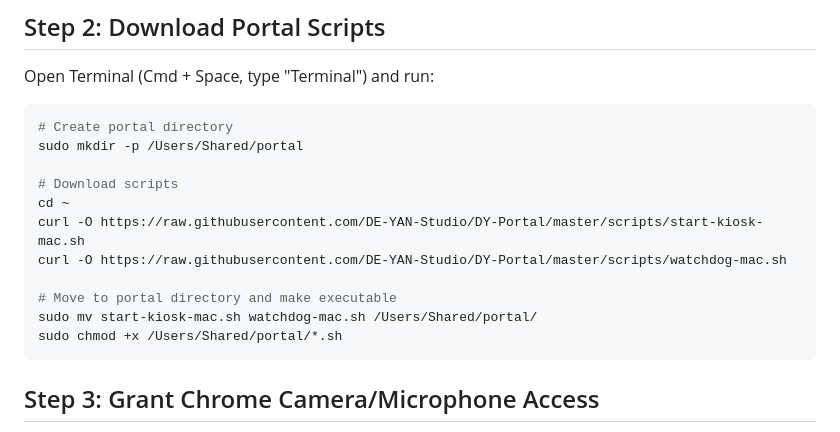
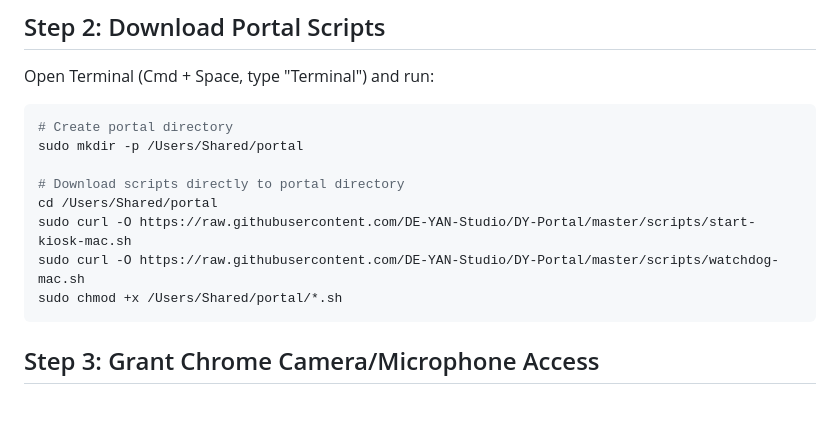
Before and after one commit to kampfz/DY-Portal, a Markdown page: docs/MAC_SETUP.md, the part around the change. Rendered like a GitHub page; blank space fills up the shorter version.

````diff
--- a/docs/MAC_SETUP.md
+++ b/docs/MAC_SETUP.md
@@ -25,13 +25,10 @@ Open Terminal (Cmd + Space, type "Terminal") and run:
 # Create portal directory
 sudo mkdir -p /Users/Shared/portal
 
-# Download scripts
-cd ~
-curl -O https://raw.githubusercontent.com/DE-YAN-Studio/DY-Portal/master/scripts/start-kiosk-mac.sh
-curl -O https://raw.githubusercontent.com/DE-YAN-Studio/DY-Portal/master/scripts/watchdog-mac.sh
-
-# Move to portal directory and make executable
-sudo mv start-kiosk-mac.sh watchdog-mac.sh /Users/Shared/portal/
+# Download scripts directly to portal directory
+cd /Users/Shared/portal
+sudo curl -O https://raw.githubusercontent.com/DE-YAN-Studio/DY-Portal/master/scripts/start-kiosk-mac.sh
+sudo curl -O https://raw.githubusercontent.com/DE-YAN-Studio/DY-Portal/master/scripts/watchdog-mac.sh
 sudo chmod +x /Users/Shared/portal/*.sh
 ```
 
````
Also changed, not shown: README.md (+3 -4 lines).
